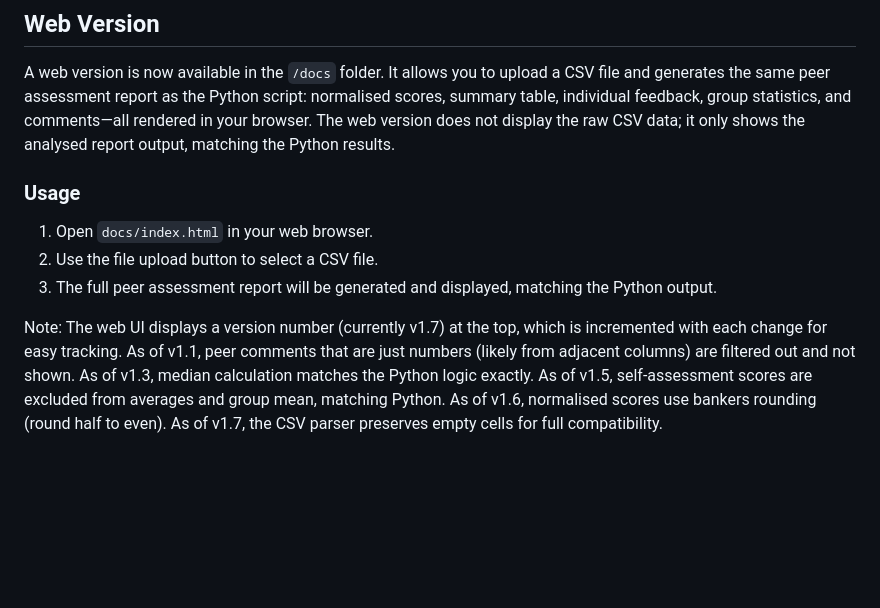
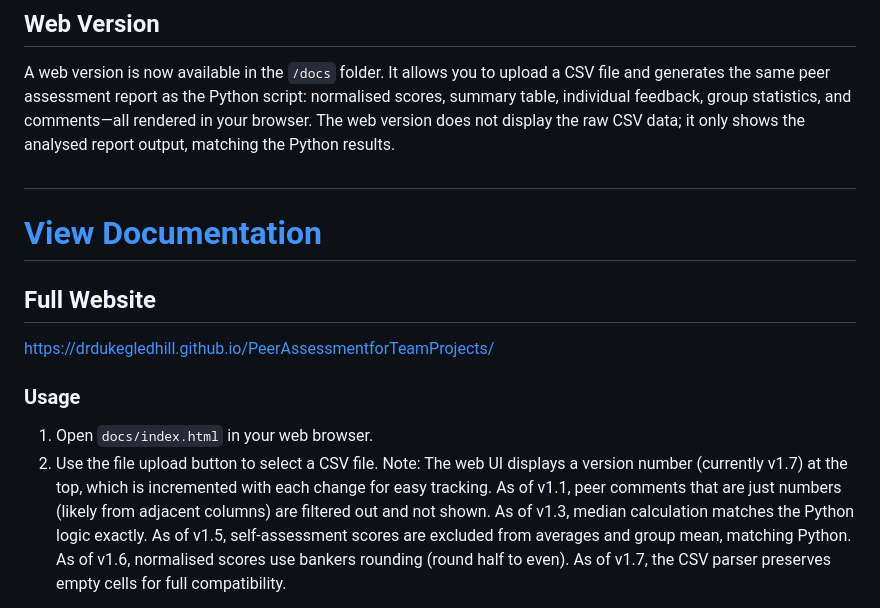
Before and after one commit to drdukegledhill/PeerAssessmentforTeamProjects, a Markdown page: README.md, the part around the change. Rendered like a GitHub page; blank space fills up the shorter version.

Commit message:
Update full website link in README to drdukegledhill.github.io

```diff
--- a/README.md
+++ b/README.md
@@ -19,12 +19,17 @@ The tool automatically detects students and adapts to any group size, excluding
 
 A web version is now available in the `/docs` folder. It allows you to upload a CSV file and generates the same peer assessment report as the Python script: normalised scores, summary table, individual feedback, group statistics, and comments—all rendered in your browser. The web version does not display the raw CSV data; it only shows the analysed report output, matching the Python results.
 
+#
+# [View Documentation](docs/index.html)
+
+## Full Website
+
+[https://drdukegledhill.github.io/PeerAssessmentforTeamProjects/](https://drdukegledhill.github.io/PeerAssessmentforTeamProjects/)
+
 ### Usage
 
 1. Open `docs/index.html` in your web browser.
 2. Use the file upload button to select a CSV file.
-3. The full peer assessment report will be generated and displayed, matching the Python output.
-
 Note: The web UI displays a version number (currently v1.7) at the top, which is incremented with each change for easy tracking. As of v1.1, peer comments that are just numbers (likely from adjacent columns) are filtered out and not shown. As of v1.3, median calculation matches the Python logic exactly. As of v1.5, self-assessment scores are excluded from averages and group mean, matching Python. As of v1.6, normalised scores use bankers rounding (round half to even). As of v1.7, the CSV parser preserves empty cells for full compatibility.
 
 No backend or installation required—everything runs in your browser.
```
